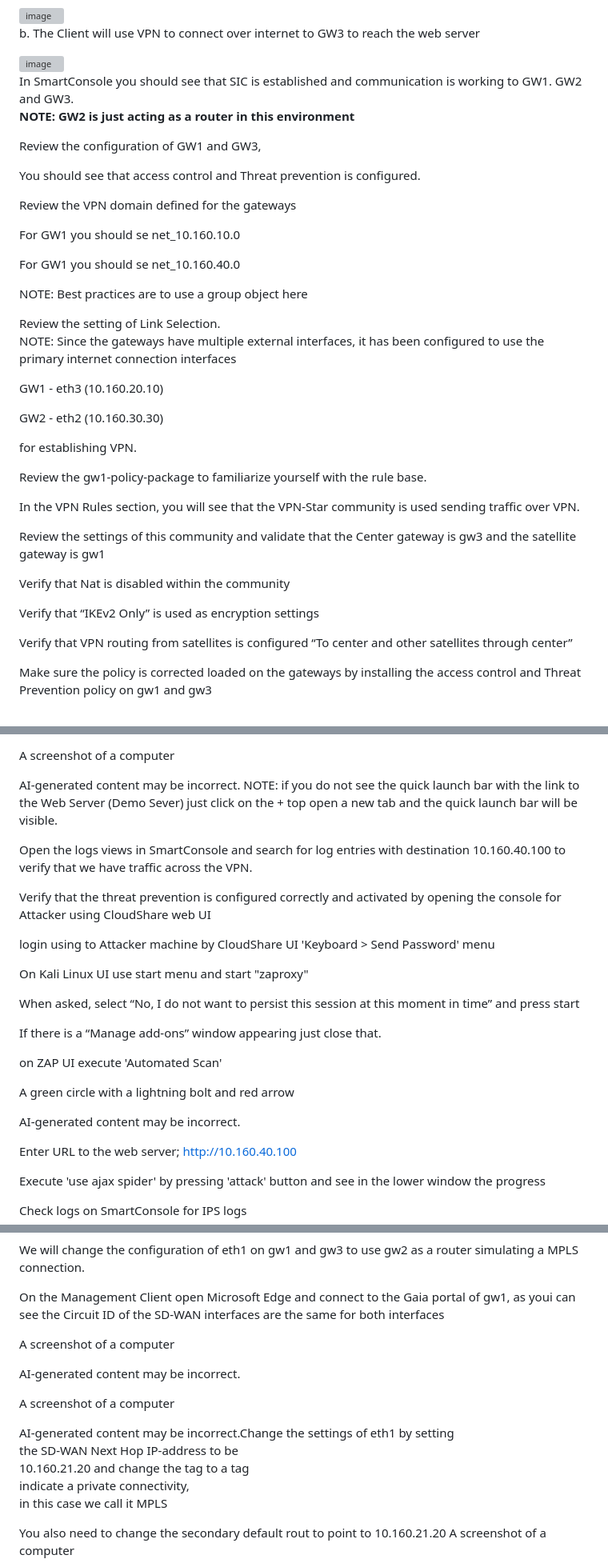
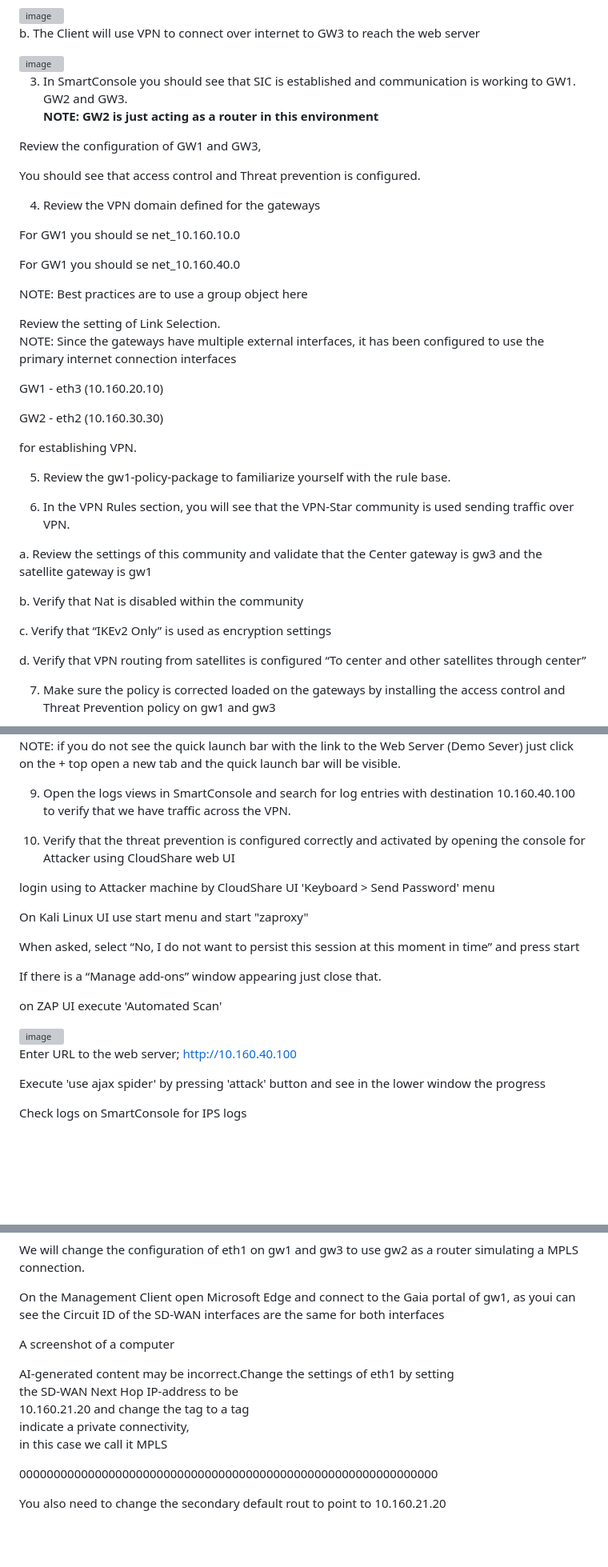
Before and after one commit to checkpointsw-devsec/DemoLab-Guides, a Markdown page: PlayBooks/SD-WAN/1_Lab-Guide.md, 3 parts joined by grey strips. Shown at 80% size. GitHub-like rendering; blank space fills up the shorter version; grey boxes are pictures that could not be loaded.

```diff
--- a/PlayBooks/SD-WAN/1_Lab-Guide.md
+++ b/PlayBooks/SD-WAN/1_Lab-Guide.md
@@ -15,14 +15,14 @@ b. The Client will use VPN to connect over internet to GW3 to reach the web serv
 <img width="933" height="460" alt="image" src="https://github.com/user-attachments/assets/2e749103-55fa-4216-9716-2b3033186bfc" />
 
 
-In SmartConsole you should see that SIC is established and communication is working to GW1. GW2 and GW3.
+3. In SmartConsole you should see that SIC is established and communication is working to GW1. GW2 and GW3.
 **NOTE: GW2 is just acting as a router in this environment**
 
 Review the configuration of GW1 and GW3,
 
 You should see that access control and Threat prevention is configured.
 
-Review the VPN domain defined for the gateways
+4. Review the VPN domain defined for the gateways
 
 For GW1 you should se net_10.160.10.0
 
@@ -39,19 +39,19 @@ GW2 - eth2 (10.160.30.30)
 
 for establishing VPN.
 
-Review the gw1-policy-package to familiarize yourself with the rule base.
+5. Review the gw1-policy-package to familiarize yourself with the rule base.
 
-In the VPN Rules section, you will see that the VPN-Star community is used sending traffic over VPN.
+6. In the VPN Rules section, you will see that the VPN-Star community is used sending traffic over VPN.
 
-Review the settings of this community and validate that the Center gateway is gw3 and the satellite gateway is gw1
+a. Review the settings of this community and validate that the Center gateway is gw3 and the satellite gateway is gw1
 
-Verify that Nat is disabled within the community
+b. Verify that Nat is disabled within the community
 
-Verify that “IKEv2 Only” is used as encryption settings
+c. Verify that “IKEv2 Only” is used as encryption settings
 
-Verify that VPN routing from satellites is configured “To center and other satellites through center”
+d. Verify that VPN routing from satellites is configured “To center and other satellites through center”
 
-Make sure the policy is corrected loaded on the gateways by installing the access control and Threat Prevention policy on gw1 and gw3
+7. Make sure the policy is corrected loaded on the gateways by installing the access control and Threat Prevention policy on gw1 and gw3
 
 
 
@@ -61,17 +63,14 @@ After policy installation completed, go to the Windows Client, log in as Alice a
 
 
-A screenshot of a computer
-
-AI-generated content may be incorrect.
 NOTE: if you do not see the quick launch bar with the link to the Web Server (Demo Sever) just click on the + top open a new tab and the quick launch bar will be visible.
 
 
 
-Open the logs views in SmartConsole and search for log entries with destination 10.160.40.100 to verify that we have traffic across the VPN.
+9. Open the logs views in SmartConsole and search for log entries with destination 10.160.40.100 to verify that we have traffic across the VPN.
 
 
 
-Verify that the threat prevention is configured correctly and activated by opening the console for Attacker using CloudShare web UI
+10. Verify that the threat prevention is configured correctly and activated by opening the console for Attacker using CloudShare web UI
 
 login using to Attacker machine by CloudShare UI 'Keyboard > Send Password' menu
 
@@ -83,11 +82,7 @@ If there is a “Manage add-ons” window appearing just close that.
 
 on ZAP UI execute 'Automated Scan'
 
-A green circle with a lightning bolt and red arrow
-
-AI-generated content may be incorrect.
-
-
+<img width="815" height="227" alt="image" src="https://github.com/user-attachments/assets/15ec57ef-9950-4eff-a10c-2e7b4a84517f" />
 
 Enter URL to the web server; http://10.160.40.100
 
@@ -358,9 +352,6 @@ We will change the configuration of eth1 on gw1 and gw3 to use gw2 as a router s
 
 On the Management Client open Microsoft Edge and connect to the Gaia portal of gw1, as youi can see the Circuit ID of the SD-WAN interfaces are the same for both interfaces
 
-A screenshot of a computer
-
-AI-generated content may be incorrect.
 
 A screenshot of a computer
 
@@ -370,8 +361,7 @@ the SD-WAN Next Hop IP-address to be
 indicate a private connectivity,
 in this case we call it MPLS
 
-
+  0000000000000000000000000000000000000000000000000000000000000
 
  You also need to change the secondary default rout to point to 10.160.21.20
-A screenshot of a computer
 
```
Also changed, not shown: other parts of PlayBooks/SD-WAN/1_Lab-Guide.md (+31 -26 lines).
